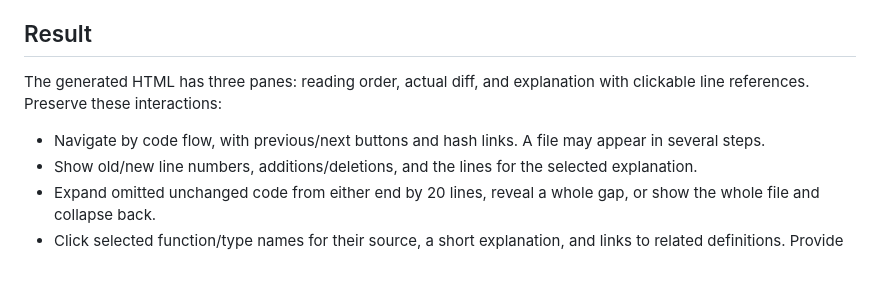
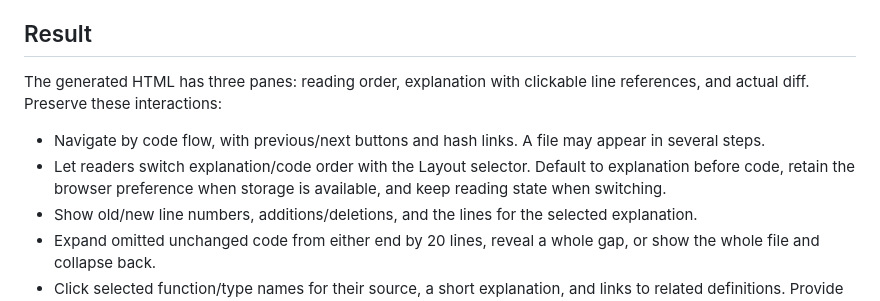
Before and after one commit to YunSinLee/pr-tour, a Markdown page: skills/pr-tour/SKILL.md, the part around the change. Rendered like a GitHub page; blank space fills up the shorter version.

Commit message:
feat: let readers choose and remember the code pane order

```diff
--- a/skills/pr-tour/SKILL.md
+++ b/skills/pr-tour/SKILL.md
@@ -9,9 +9,10 @@ Create a guide the user can keep beside GitHub and read through themselves. Reus
 
 ## Result
 
-The generated HTML has three panes: reading order, actual diff, and explanation with clickable line references. Preserve these interactions:
+The generated HTML has three panes: reading order, explanation with clickable line references, and actual diff. Preserve these interactions:
 
 - Navigate by code flow, with previous/next buttons and hash links. A file may appear in several steps.
+- Let readers switch explanation/code order with the Layout selector. Default to explanation before code, retain the browser preference when storage is available, and keep reading state when switching.
 - Show old/new line numbers, additions/deletions, and the lines for the selected explanation.
 - Expand omitted unchanged code from either end by 20 lines, reveal a whole gap, or show the whole file and collapse back.
 - Click selected function/type names for their source, a short explanation, and links to related definitions. Provide back, close, and Escape behavior.
```
Also changed, not shown: README.ko.md (+1 -0 lines), README.md (+1 -0 lines), docs/preview.png, 6 other files.
